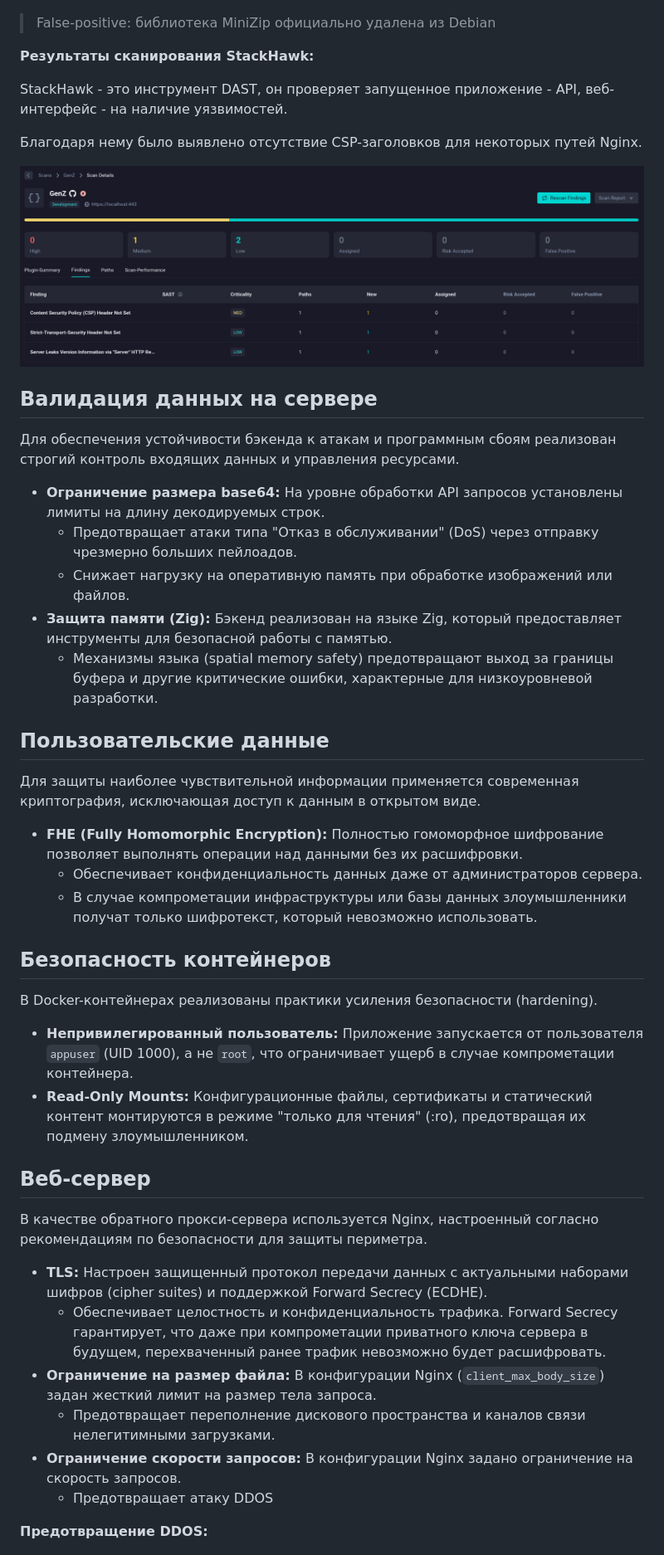
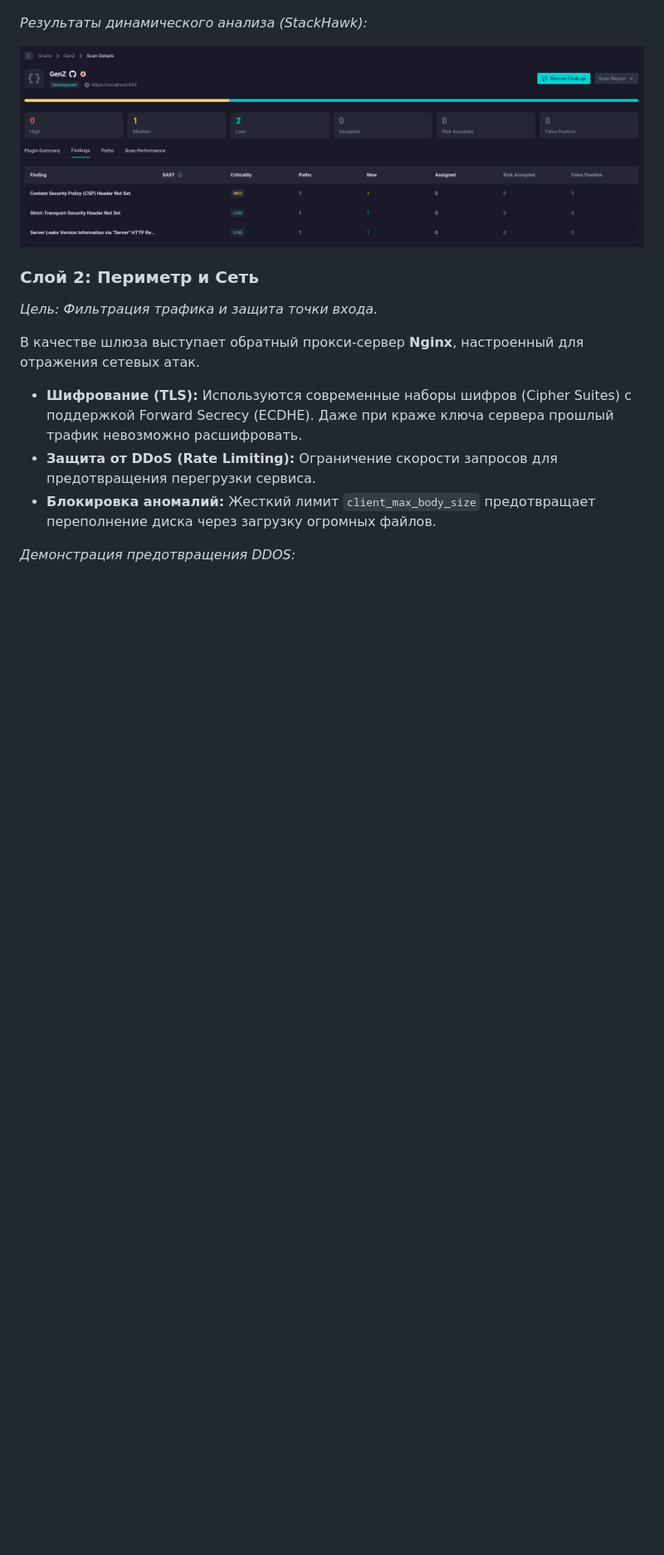
Before and after one commit to butvinm/GenZ, a Markdown page: REPORT.md, the part around one of its changes. Shown at 83% size. Drawn GitHub-style; blank space fills up the shorter version.

```diff
--- a/REPORT.md
+++ b/REPORT.md
@@ -341,53 +329,21 @@ graph LR
 
 ![Пример уязвимости](assets/trivy-alert.png)
 
-> False-positive: библиотека MiniZip официально удалена из Debian
-
-**Результаты сканирования StackHawk:**
-
-StackHawk - это инструмент DAST, он проверяет запущенное приложение - API, веб-интерфейс - на наличие уязвимостей.
-
-Благодаря нему было выявлено отсутствие CSP-заголовков для некоторых путей Nginx.
+_Результаты динамического анализа (StackHawk):_
 
 ![Результаты сканирования StackHawk](assets/stackhawk-scan-results.png)
 
-## Валидация данных на сервере
+### Слой 2: Периметр и Сеть
 
-Для обеспечения устойчивости бэкенда к атакам и программным сбоям реализован строгий контроль входящих данных и управления ресурсами.
+_Цель: Фильтрация трафика и защита точки входа._
 
-- **Ограничение размера base64:** На уровне обработки API запросов установлены лимиты на длину декодируемых строк.
-  - Предотвращает атаки типа "Отказ в обслуживании" (DoS) через отправку чрезмерно больших пейлоадов.
-  - Снижает нагрузку на оперативную память при обработке изображений или файлов.
-- **Защита памяти (Zig):** Бэкенд реализован на языке Zig, который предоставляет инструменты для безопасной работы с памятью.
-  - Механизмы языка (spatial memory safety) предотвращают выход за границы буфера и другие критические ошибки, характерные для низкоуровневой разработки.
+В качестве шлюза выступает обратный прокси-сервер **Nginx**, настроенный для отражения сетевых атак.
 
-## Пользовательские данные
+- **Шифрование (TLS):** Используются современные наборы шифров (Cipher Suites) с поддержкой Forward Secrecy (ECDHE). Даже при краже ключа сервера прошлый трафик невозможно расшифровать.
+- **Защита от DDoS (Rate Limiting):** Ограничение скорости запросов для предотвращения перегрузки сервиса.
+- **Блокировка аномалий:** Жесткий лимит `client_max_body_size` предотвращает переполнение диска через загрузку огромных файлов.
 
-Для защиты наиболее чувствительной информации применяется современная криптография, исключающая доступ к данным в открытом виде.
-
-- **FHE (Fully Homomorphic Encryption):** Полностью гомоморфное шифрование позволяет выполнять операции над данными без их расшифровки.
-  - Обеспечивает конфиденциальность данных даже от администраторов сервера.
-  - В случае компрометации инфраструктуры или базы данных злоумышленники получат только шифротекст, который невозможно использовать.
-
-## Безопасность контейнеров
-
-В Docker-контейнерах реализованы практики усиления безопасности (hardening).
-
-- **Непривилегированный пользователь:** Приложение запускается от пользователя `appuser` (UID 1000), а не `root`, что ограничивает ущерб в случае компрометации контейнера.
-- **Read-Only Mounts:** Конфигурационные файлы, сертификаты и статический контент монтируются в режиме "только для чтения" (:ro), предотвращая их подмену злоумышленником.
-
-## Веб-сервер
-
-В качестве обратного прокси-сервера используется Nginx, настроенный согласно рекомендациям по безопасности для защиты периметра.
-
-- **TLS:** Настроен защищенный протокол передачи данных с актуальными наборами шифров (cipher suites) и поддержкой Forward Secrecy (ECDHE).
-  - Обеспечивает целостность и конфиденциальность трафика. Forward Secrecy гарантирует, что даже при компрометации приватного ключа сервера в будущем, перехваченный ранее трафик невозможно будет расшифровать.
-- **Ограничение на размер файла:** В конфигурации Nginx (`client_max_body_size`) задан жесткий лимит на размер тела запроса.
-  - Предотвращает переполнение дискового пространства и каналов связи нелегитимными загрузками.
-- **Ограничение скорости запросов:** В конфигурации Nginx задано ограничение на скорость запросов.
-  - Предотвращает атаку DDOS
-
-**Предотвращение DDOS:**
+_Демонстрация предотвращения DDOS:_
 
 ![rate-limit](assets/rate-limit.png)
 
```
Also changed, not shown: other parts of REPORT.md (+81 -69 lines).
